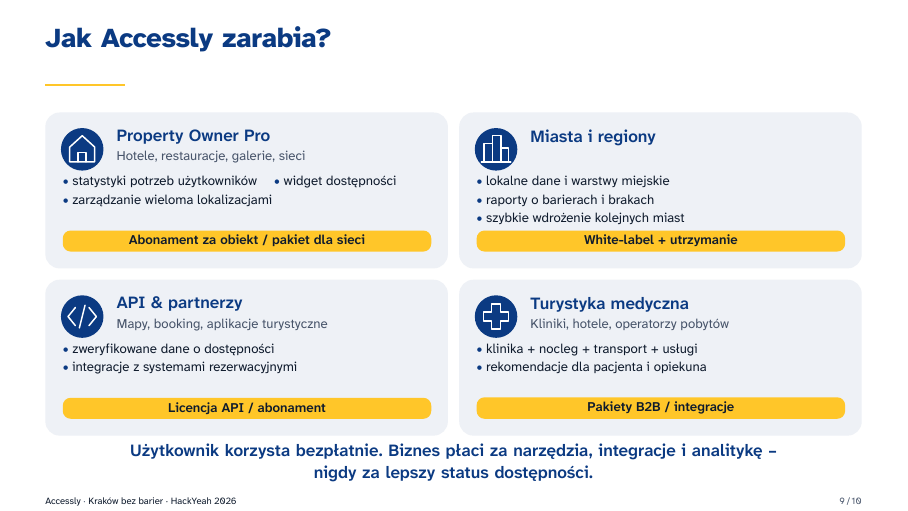
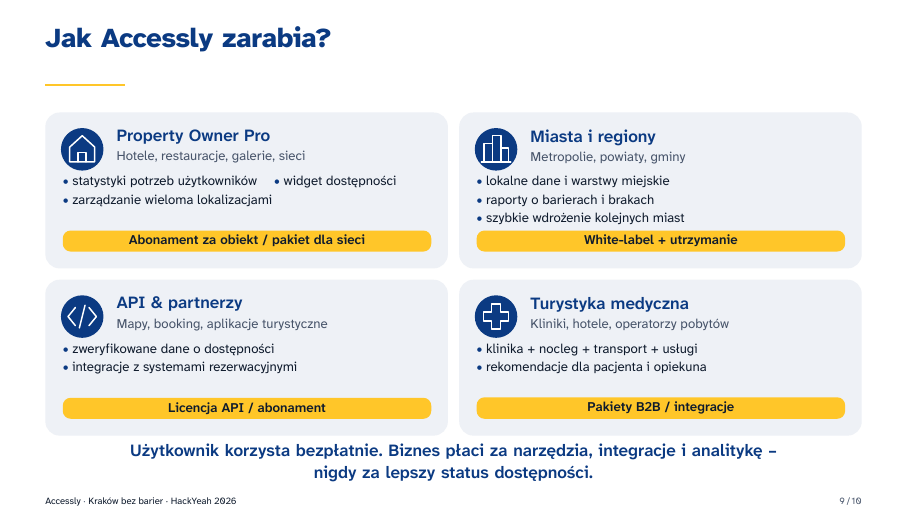
Before and after one commit to HakerSII/Accessly-docs, LaTeX slides (prezentacja/main.tex, which reads prezentacja/slides/09-model-biznesowy.tex): page 9 of 10. Compiled offline with XeLaTeX.

Commit message:
Slide 09 model-biznesowy improvements

```diff
--- a/prezentacja/slides/09-model-biznesowy.tex
+++ b/prezentacja/slides/09-model-biznesowy.tex
@@ -7,7 +7,7 @@
     \bizcard{0}{0}{house}{Property Owner Pro}{Hotele, restauracje, galerie, sieci}
       {Abonament za obiekt / pakiet dla sieci}
       {\bp\mbox{statystyki potrzeb użytkowników} \quad \bp\mbox{widget dostępności} \quad \bp\mbox{zarządzanie wieloma lokalizacjami}}
-    \bizcard{73}{0}{cityskyline}{Miasta i~regiony}{}
+    \bizcard{73}{0}{cityskyline}{Miasta i~regiony}{Metropolie, powiaty, gminy}
       {White-label + utrzymanie}
       {\bp\mbox{lokalne dane i~warstwy miejskie} \quad \bp\mbox{raporty o~barierach i~brakach} \quad \bp\mbox{szybkie wdrożenie kolejnych miast}}
     \bizcard{0}{-29.5}{apicode}{API \& partnerzy}{Mapy, booking, aplikacje turystyczne}
```
Also changed, not shown: prezentacja/Accessly-Krakow-bez-barier.pdf.
